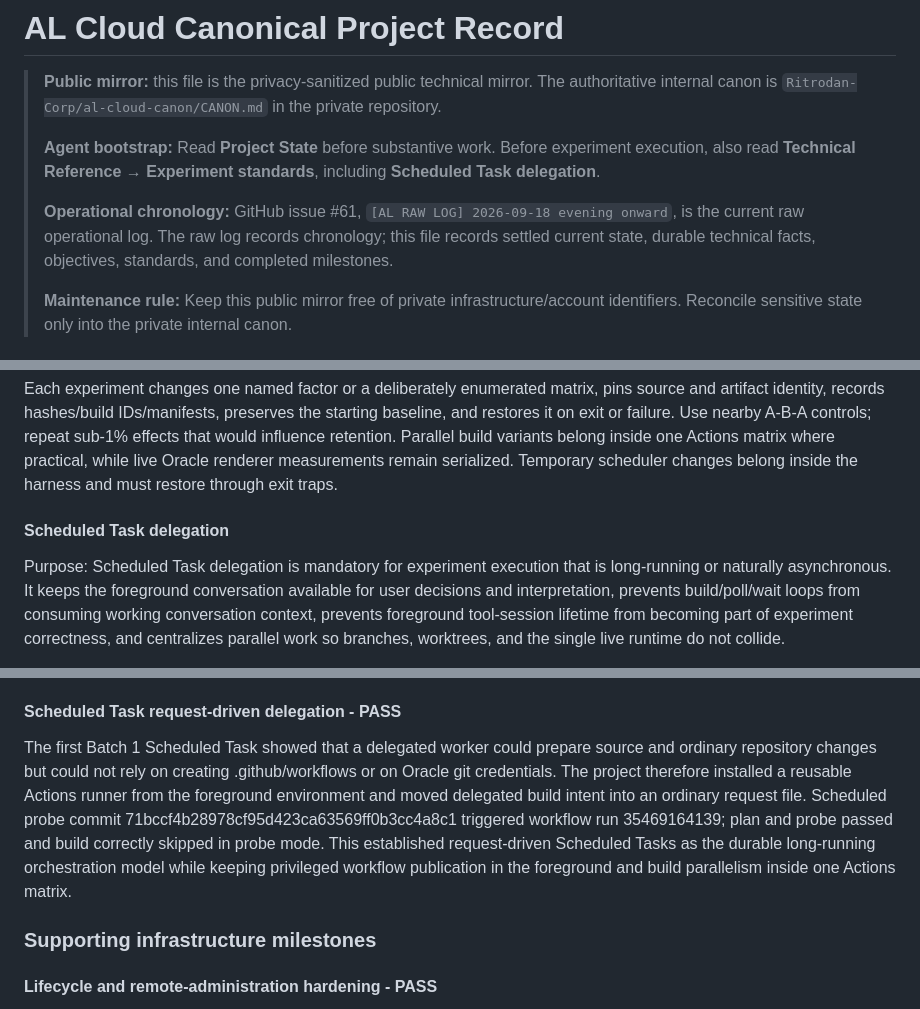
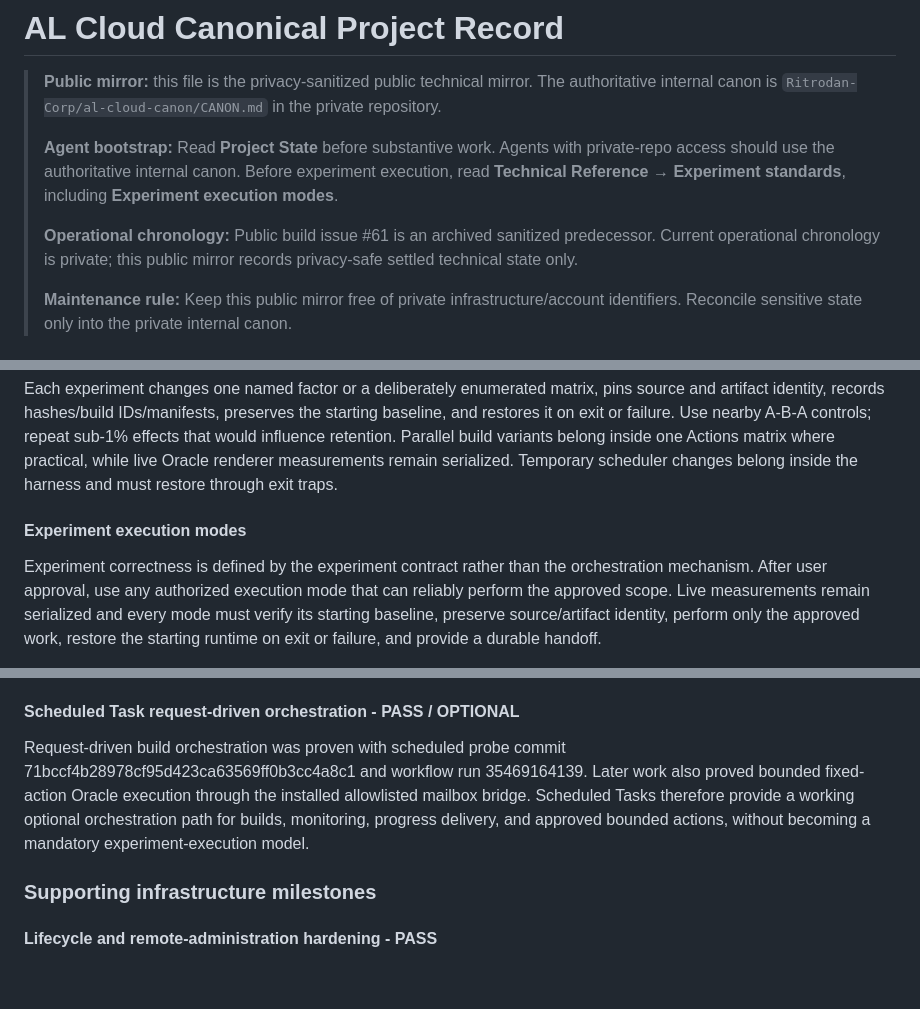
Before and after one commit to Ritrodan-Corp/al-cloud-build, a Markdown page: CANON.md, 3 parts joined by grey strips. GitHub-like rendering; blank space fills up the shorter version.

Commit message:
Refresh public mirror for current execution policy

```diff
--- a/CANON.md
+++ b/CANON.md
@@ -2,9 +2,9 @@
 
 > **Public mirror:** this file is the privacy-sanitized public technical mirror. The authoritative internal canon is `Ritrodan-Corp/al-cloud-canon/CANON.md` in the private repository.
 >
-> **Agent bootstrap:** Read **Project State** before substantive work. Before experiment execution, also read **Technical Reference → Experiment standards**, including **Scheduled Task delegation**.
+> **Agent bootstrap:** Read **Project State** before substantive work. Agents with private-repo access should use the authoritative internal canon. Before experiment execution, read **Technical Reference → Experiment standards**, including **Experiment execution modes**.
 >
-> **Operational chronology:** GitHub issue #61, `[AL RAW LOG] 2026-09-18 evening onward`, is the current raw operational log. The raw log records chronology; this file records settled current state, durable technical facts, objectives, standards, and completed milestones.
+> **Operational chronology:** Public build issue #61 is an archived sanitized predecessor. Current operational chronology is private; this public mirror records privacy-safe settled technical state only.
 >
 > **Maintenance rule:** Keep this public mirror free of private infrastructure/account identifiers. Reconcile sensitive state only into the private internal canon.
 
@@ -363,7 +363,7 @@ Runtime performance experiments use the qualified v8-fast harness as the common
 
 Each experiment changes one named factor or a deliberately enumerated matrix, pins source and artifact identity, records hashes/build IDs/manifests, preserves the starting baseline, and restores it on exit or failure. Use nearby A-B-A controls; repeat sub-1% effects that would influence retention. Parallel build variants belong inside one Actions matrix where practical, while live Oracle renderer measurements remain serialized. Temporary scheduler changes belong inside the harness and must restore through exit traps.
 
-#### Scheduled Task delegation
+#### Experiment execution modes
 
-Purpose: Scheduled Task delegation is mandatory for experiment execution that is long-running or naturally asynchronous. It keeps the foreground conversation available for user decisions and interpretation, prevents build/poll/wait loops from consuming working conversation context, prevents foreground tool-session lifetime from becoming part of experiment correctness, and centralizes parallel work so branches, worktrees, and the single live runtime do not collide.
+Experiment correctness is defined by the experiment contract rather than the orchestration mechanism. After user approval, use any authorized execution mode that can reliably perform the approved scope. Live measurements remain serialized and every mode must verify its starting baseline, preserve source/artifact identity, perform only the approved work, restore the starting runtime on exit or failure, and provide a durable handoff.
 
@@ -451,9 +447,9 @@ The project proved a Cloudflare Durable Object timer, Cloudflare-to-GitHub wake
 
 A source review and 94-section ALAS/AzurPilot comparison selected a maintained upstream-tracking ALAS fork with curated AzurPilot-derived scheduling, resource, reliability, Handover, FleetScan, and related deterministic features rather than either codebase wholesale. The selective fork then integrated the shared AL Cloud input broker and AP-derived ws-scrcpy browser transport. Commit f722b0718 routed ALAS input, key/text, app lifecycle, Handover input, and recoverable human takeover through the shared ownership authority; qualification passed 218/218 tests and import smoke 374 total / 357 pass / 17 platform skips / 0 failures. The durable decision is one deterministic gameplay executor behind one shared input/lifecycle authority, with policy and exceptional reasoning outside routine ALAS execution.
 
-#### Scheduled Task request-driven delegation - PASS
+#### Scheduled Task request-driven orchestration - PASS / OPTIONAL
 
-The first Batch 1 Scheduled Task showed that a delegated worker could prepare source and ordinary repository changes but could not rely on creating .github/workflows or on Oracle git credentials. The project therefore installed a reusable Actions runner from the foreground environment and moved delegated build intent into an ordinary request file. Scheduled probe commit 71bccf4b28978cf95d423ca63569ff0b3cc4a8c1 triggered workflow run 35469164139; plan and probe passed and build correctly skipped in probe mode. This established request-driven Scheduled Tasks as the durable long-running orchestration model while keeping privileged workflow publication in the foreground and build parallelism inside one Actions matrix.
+Request-driven build orchestration was proven with scheduled probe commit 71bccf4b28978cf95d423ca63569ff0b3cc4a8c1 and workflow run 35469164139. Later work also proved bounded fixed-action Oracle execution through the installed allowlisted mailbox bridge. Scheduled Tasks therefore provide a working optional orchestration path for builds, monitoring, progress delivery, and approved bounded actions, without becoming a mandatory experiment-execution model.
 
 ### Supporting infrastructure milestones
 
```
Also changed, not shown: other parts of CANON.md (+6 -10 lines).
